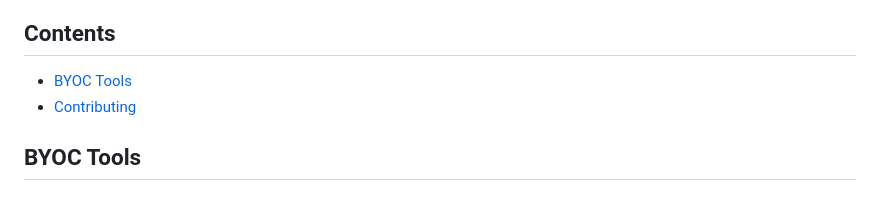
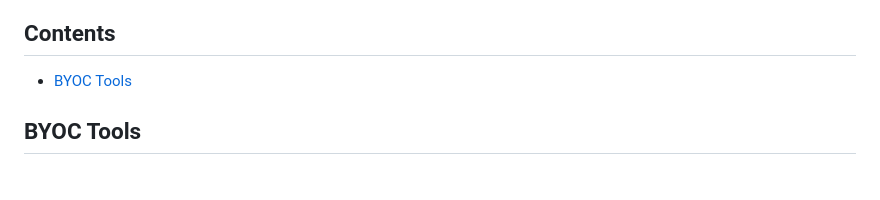
Before and after one commit to nuonco/awesome-byoc, a Markdown page: README.md, the part around the change. Rendered like a GitHub page.

Commit message:
Remove Contributing section from README (#29)

```diff
--- a/README.md
+++ b/README.md
@@ -9,7 +9,6 @@
 ## Contents
 
 - [BYOC Tools](#byoc-tools)
-- [Contributing](#contributing)
 
 ## BYOC Tools
 
```
